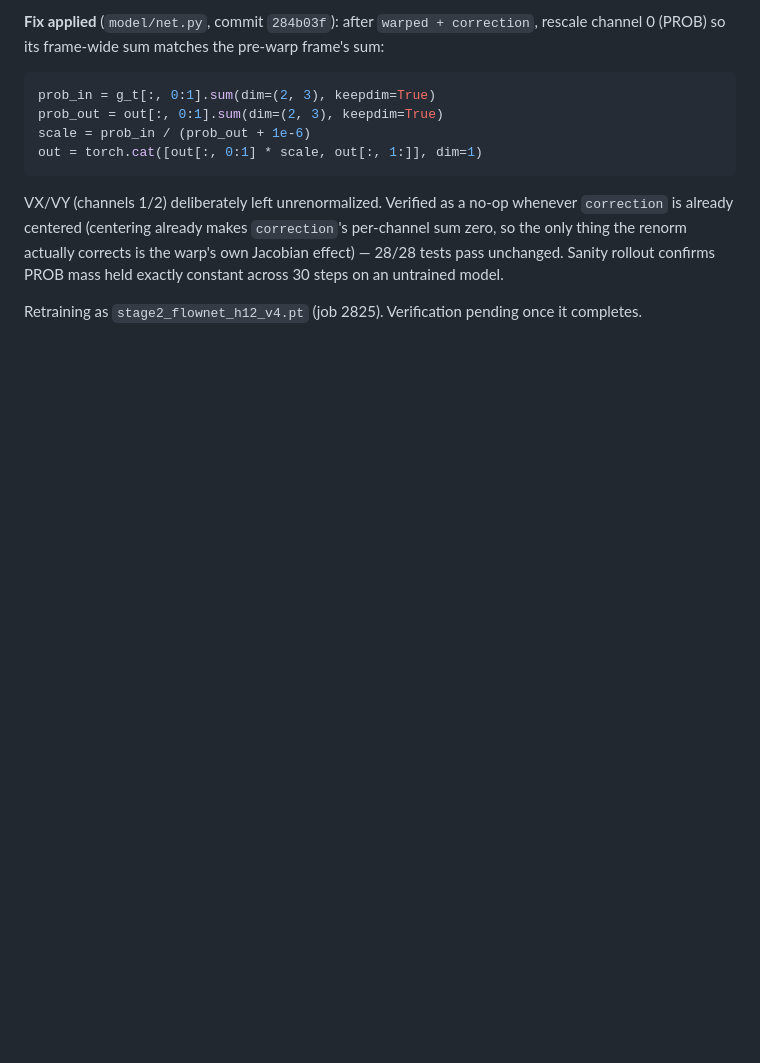
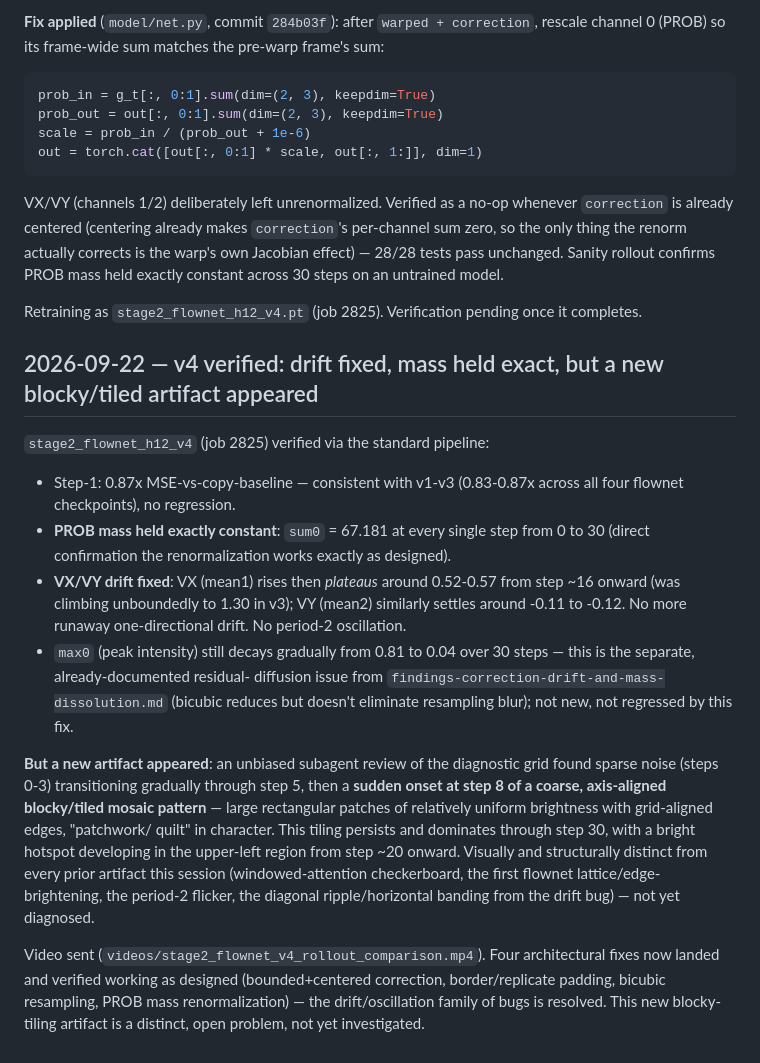
Before and after one commit to Faraday-dot-py/Bounce, a Markdown page: docs/debugging/experiment-log.md, the part around the change. Drawn GitHub-style; blank space fills up the shorter version.

Commit message:
docs: log v4 verification — drift/mass fixed, new blocky-tiling artifact found
Co-Authored-By: Claude Sonnet 5 <noreply@anthropic.com>
Claude-Session: https://claude.ai/code/session_01MYMGrsMVL7nQwrzyWg4SCy

```diff
--- a/docs/debugging/experiment-log.md
+++ b/docs/debugging/experiment-log.md
@@ -327,3 +327,41 @@ constant across 30 steps on an untrained model.
 
 Retraining as `stage2_flownet_h12_v4.pt` (job 2825). Verification
 pending once it completes.
+
+## 2026-09-22 — v4 verified: drift fixed, mass held exact, but a new blocky/tiled artifact appeared
+
+`stage2_flownet_h12_v4` (job 2825) verified via the standard pipeline:
+
+- Step-1: 0.87x MSE-vs-copy-baseline — consistent with v1-v3 (0.83-0.87x
+  across all four flownet checkpoints), no regression.
+- **PROB mass held exactly constant**: `sum0` = 67.181 at every single
+  step from 0 to 30 (direct confirmation the renormalization works
+  exactly as designed).
+- **VX/VY drift fixed**: VX (mean1) rises then *plateaus* around
+  0.52-0.57 from step ~16 onward (was climbing unboundedly to 1.30 in
+  v3); VY (mean2) similarly settles around -0.11 to -0.12. No more
+  runaway one-directional drift. No period-2 oscillation.
+- `max0` (peak intensity) still decays gradually from 0.81 to 0.04 over
+  30 steps — this is the separate, already-documented residual-
+  diffusion issue from `findings-correction-drift-and-mass-dissolution.md`
+  (bicubic reduces but doesn't eliminate resampling blur); not new, not
+  regressed by this fix.
+
+**But a new artifact appeared**: an unbiased subagent review of the
+diagnostic grid found sparse noise (steps 0-3) transitioning gradually
+through step 5, then a **sudden onset at step 8 of a coarse,
+axis-aligned blocky/tiled mosaic pattern** — large rectangular patches
+of relatively uniform brightness with grid-aligned edges, "patchwork/
+quilt" in character. This tiling persists and dominates through step
+30, with a bright hotspot developing in the upper-left region from
+step ~20 onward. Visually and structurally distinct from every prior
+artifact this session (windowed-attention checkerboard, the first
+flownet lattice/edge-brightening, the period-2 flicker, the diagonal
+ripple/horizontal banding from the drift bug) — not yet diagnosed.
+
+Video sent (`videos/stage2_flownet_v4_rollout_comparison.mp4`). Four
+architectural fixes now landed and verified working as designed
+(bounded+centered correction, border/replicate padding, bicubic
+resampling, PROB mass renormalization) — the drift/oscillation family
+of bugs is resolved. This new blocky-tiling artifact is a distinct,
+open problem, not yet investigated.
```
